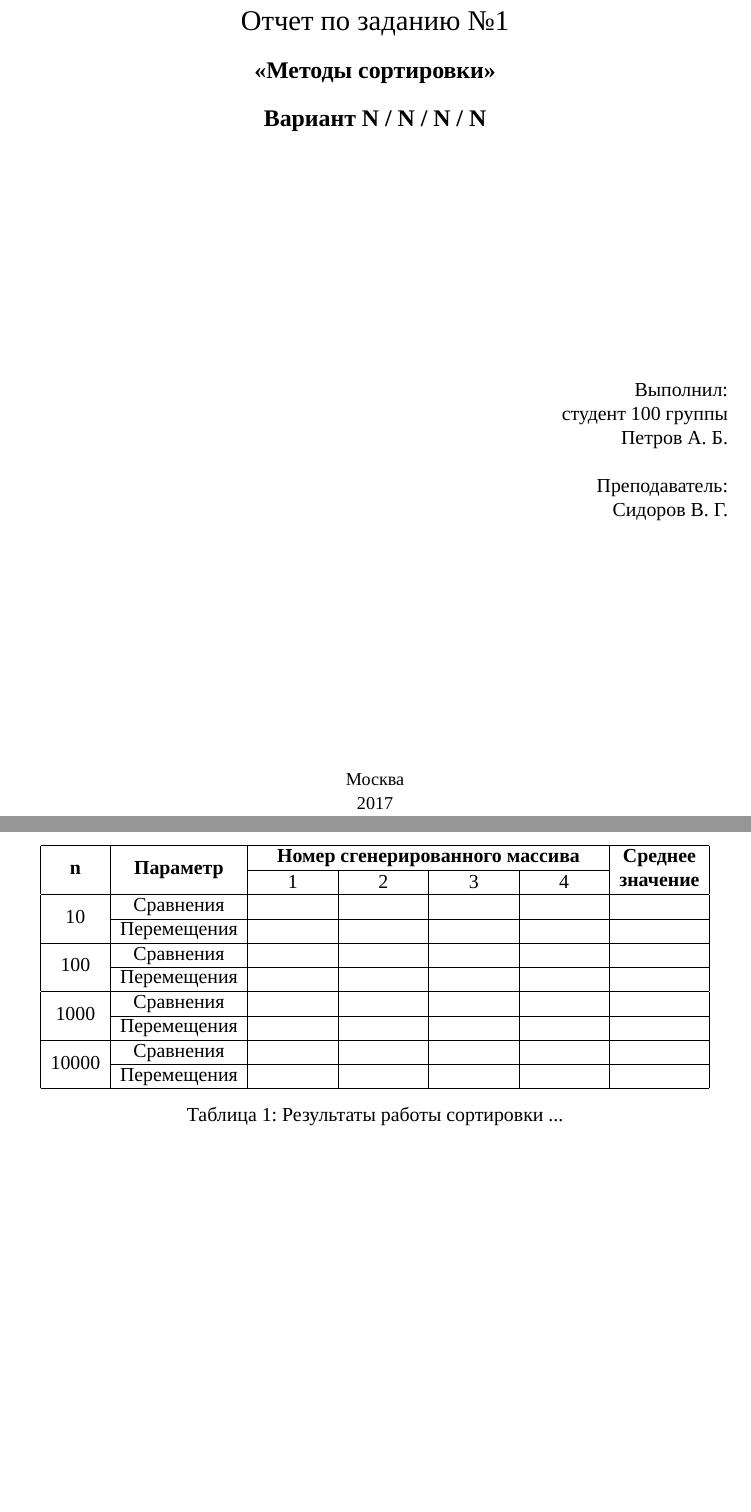
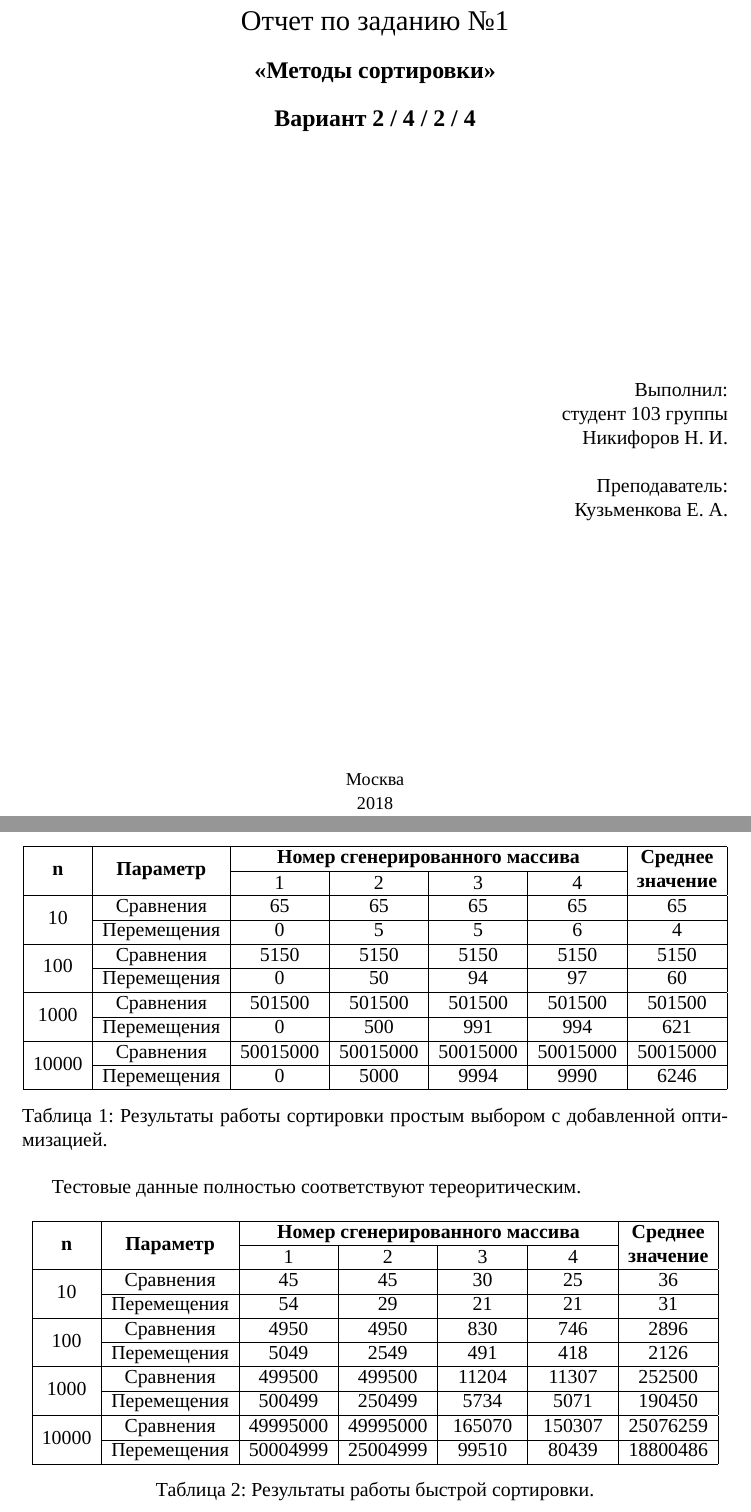
Before and after one commit to Rav263/Sorts_2_1, a LaTeX document (report1.tex): two parts of pages 1 and 4 of 10, joined at a grey line, cut so that both start at the same text, the shorter picture padded with empty space. Compiled offline with XeLaTeX.

Commit message:
Добавлены тестовые данные в таблицы

```diff
--- a/report1.tex
+++ b/report1.tex
@@ -36,19 +36,19 @@
 	~\\
 	{\large \bf <<Методы сортировки>>}\\
 	~\\
-	{\large \bf Вариант N / N / N / N}
+	{\large \bf Вариант 2 / 4 / 2 / 4}
     \end{center}
     \begin{flushright}
 	\vfill {Выполнил:\\
-	студент 100 группы\\
-	Петров~А.~Б.\\
+	студент 103 группы\\
+	Никифоров~Н.~И.\\
 	~\\
 	Преподаватель:\\
-	Сидоров~В.~Г.}
+	Кузьменкова~Е.~А.}
     \end{flushright}
     \begin{center}
 	\vfill
-	{\small Москва\\2017}
+	{\small Москва\\2018}
     \end{center}
 \end{titlepage}
 
@@ -87,25 +87,55 @@
     \cline{3-6}
     & & \parbox{1.5cm}{\centering 1} & \parbox{1.5cm}{\centering 2} & \parbox{1.5cm}{\centering 3} & \parbox{1.5cm}{\centering 4} & \textbf{значение} \\
     \hline
-    \multirow{2}{*}{10} & Сравнения & & & & & \\
+    \multirow{2}{*}{10} & Сравнения & 65 & 65 & 65 & 65 & 65 \\
     \cline{2-7}
-                        & Перемещения & & & & & \\
+                        & Перемещения & 0 & 5 & 5 & 6 & 4 \\
     \hline
-    \multirow{2}{*}{100} & Сравнения & & & & & \\
+    \multirow{2}{*}{100} & Сравнения & 5150 & 5150 & 5150 & 5150 & 5150 \\
     \cline{2-7}
-                         & Перемещения & & & & & \\
+                         & Перемещения & 0 & 50 & 94 & 97 & 60 \\
     \hline
-    \multirow{2}{*}{1000} & Сравнения & & & & & \\
+    \multirow{2}{*}{1000} & Сравнения & 501500 & 501500 & 501500 & 501500 & 501500 \\
     \cline{2-7}
-                          & Перемещения & & & & & \\
+                          & Перемещения & 0 & 500 & 991 & 994 & 621 \\
     \hline
-    \multirow{2}{*}{10000} & Сравнения & & & & & \\
+    \multirow{2}{*}{10000} & Сравнения & 50015000 & 50015000 & 50015000 & 50015000 & 50015000\\
     \cline{2-7}
-                           & Перемещения & & & & & \\
+                           & Перемещения & 0 & 5000 & 9994 & 9990 & 6246 \\
     \hline
 \end{tabular}
-\caption{Результаты работы сортировки ...}
+\caption{Результаты работы сортировки простым выбором с добавленной оптимизацией.}
 \end{table}
+Тестовые данные полностью соответствуют тереоритическим.
+
+\begin{table}[h]
+\centering
+\begin{tabular}{|c|c|c|c|c|c|c|c|}
+    \hline
+    \multirow{2}{*}{\textbf{n}} & \multirow{2}{*}{\textbf{Параметр}} & \multicolumn{4}{|c|}{\textbf{Номер сгенерированного массива}} & \textbf{Среднее} \\
+    \cline{3-6}
+    & & \parbox{1.5cm}{\centering 1} & \parbox{1.5cm}{\centering 2} & \parbox{1.5cm}{\centering 3} & \parbox{1.5cm}{\centering 4} & \textbf{значение} \\
+    \hline
+    \multirow{2}{*}{10} & Сравнения & 45 & 45 & 30 & 25 & 36 \\
+    \cline{2-7}
+                        & Перемещения & 54 & 29 & 21 & 21 & 31 \\
+    \hline
+    \multirow{2}{*}{100} & Сравнения & 4950 & 4950 & 830 & 746 & 2896 \\
+    \cline{2-7}
+                         & Перемещения & 5049 & 2549 & 491 & 418 & 2126 \\
+    \hline
+    \multirow{2}{*}{1000} & Сравнения & 499500 & 499500 & 11204 & 11307 & 252500 \\
+    \cline{2-7}
+                          & Перемещения & 500499 & 250499 & 5734 & 5071 & 190450 \\
+    \hline
+    \multirow{2}{*}{10000} & Сравнения & 49995000 & 49995000 & 165070 & 150307 & 25076259 \\
+    \cline{2-7}
+                           & Перемещения & 50004999 & 25004999 & 99510 & 80439 & 18800486 \\
+    \hline
+\end{tabular}
+\caption{Результаты работы быстрой сортировки.}
+\end{table}
+
 
 \newpage
 
```
